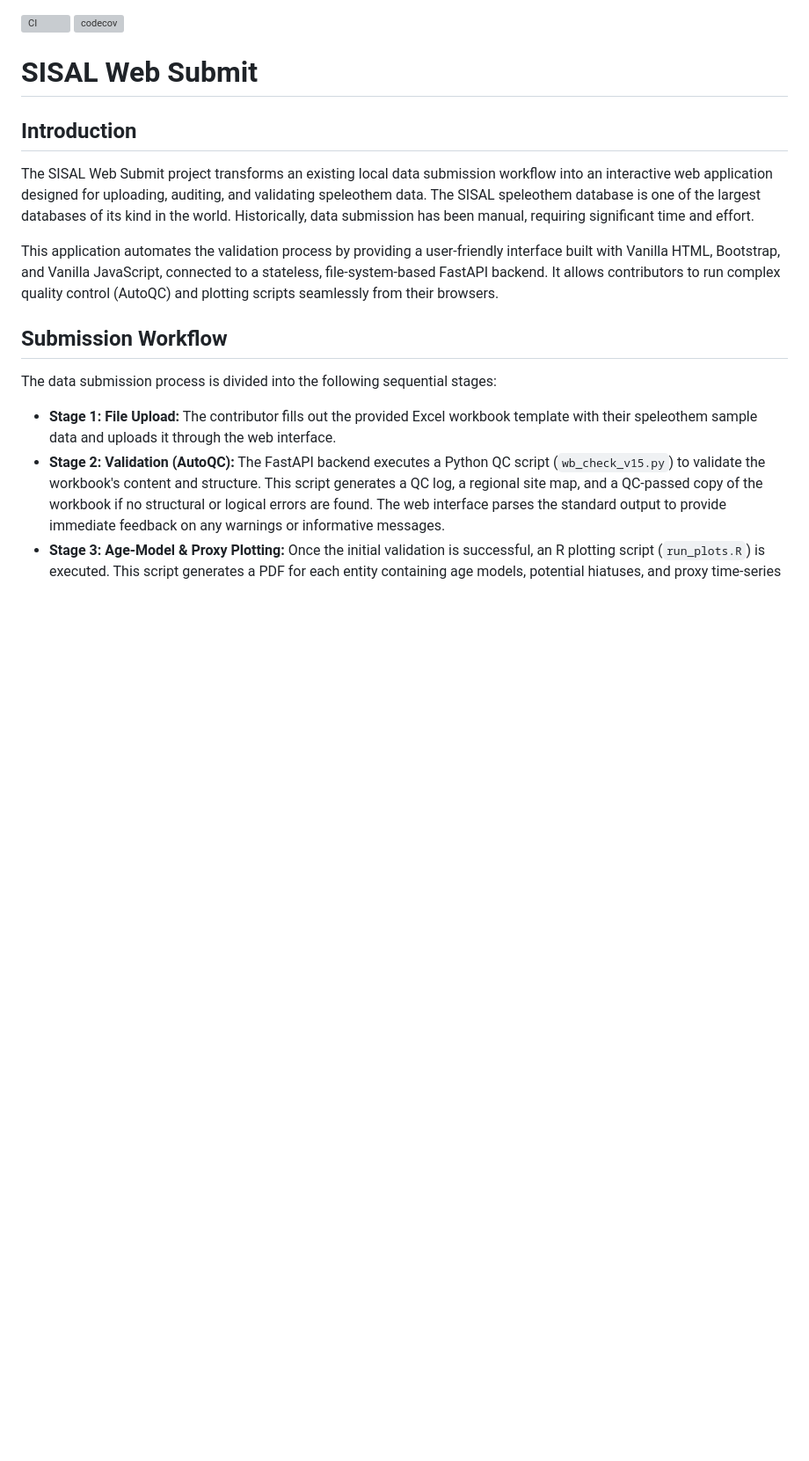
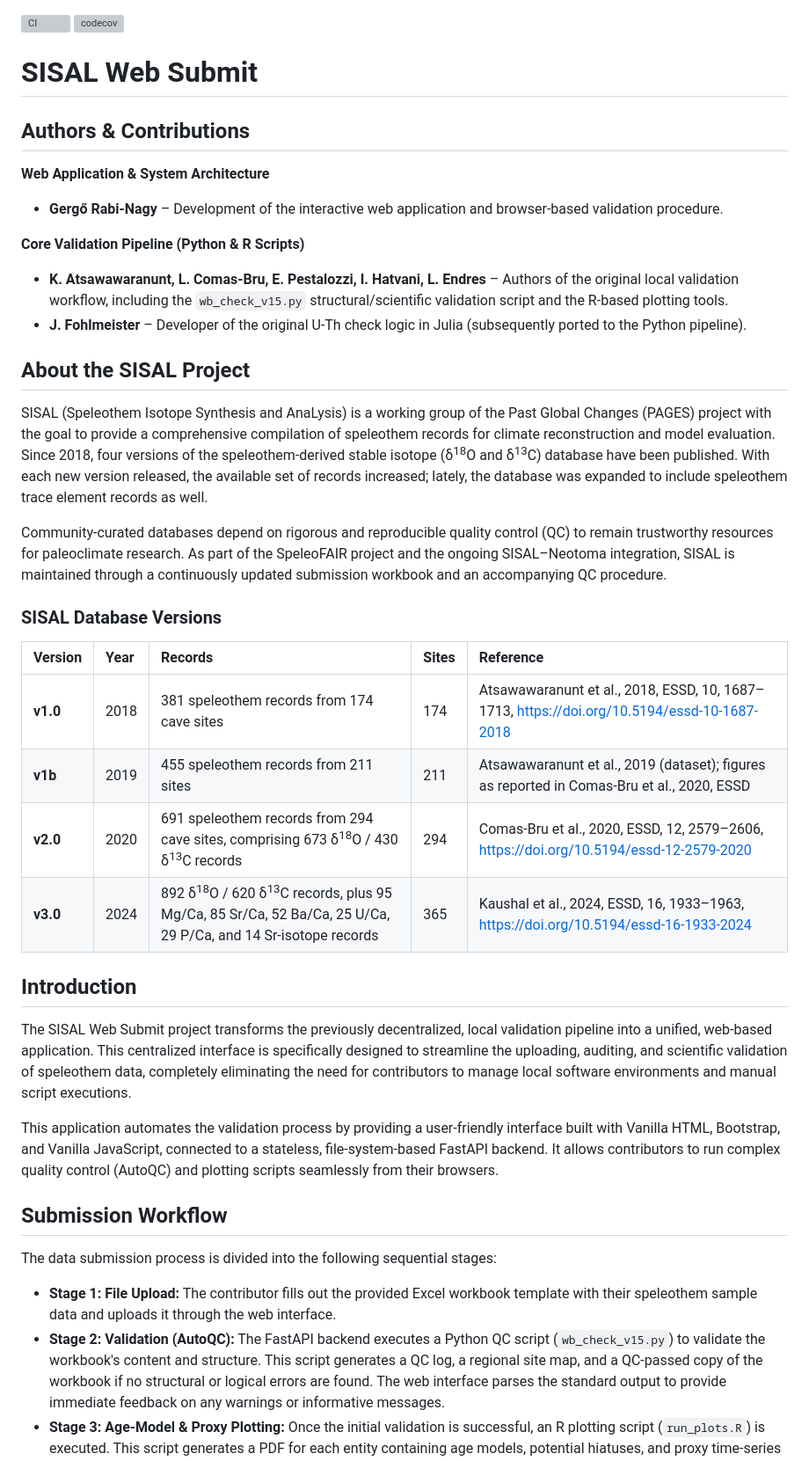
Before and after one commit to rabi-nagy-gergo/SISAL_WebSubmit, a Markdown page: readme.md, the part around the change. Shown at 88% size. GitHub-like rendering; blank space fills up the shorter version; grey boxes are pictures that could not be loaded.

```diff
--- a/readme.md
+++ b/readme.md
@@ -3,8 +3,32 @@
 
 # SISAL Web Submit
 
+## Authors & Contributions
+
+**Web Application & System Architecture**
+* **Gergő Rabi-Nagy** – Development of the interactive web application and browser-based validation procedure.
+
+**Core Validation Pipeline (Python & R Scripts)**
+* **K. Atsawawaranunt, L. Comas-Bru, E. Pestalozzi, I. Hatvani, L. Endres** – Authors of the original local validation workflow, including the `wb_check_v15.py` structural/scientific validation script and the R-based plotting tools.
+* **J. Fohlmeister** – Developer of the original U-Th check logic in Julia (subsequently ported to the Python pipeline).
+
+## About the SISAL Project
+
+SISAL (Speleothem Isotope Synthesis and AnaLysis) is a working group of the Past Global Changes (PAGES) project with the goal to provide a comprehensive compilation of speleothem records for climate reconstruction and model evaluation. Since 2018, four versions of the speleothem-derived stable isotope (&delta;<sup>18</sup>O and &delta;<sup>13</sup>C) database have been published. With each new version released, the available set of records increased; lately, the database was expanded to include speleothem trace element records as well.
+
+Community-curated databases depend on rigorous and reproducible quality control (QC) to remain trustworthy resources for paleoclimate research. As part of the SpeleoFAIR project and the ongoing SISAL–Neotoma integration, SISAL is maintained through a continuously updated submission workbook and an accompanying QC procedure.
+
+### SISAL Database Versions
+
+| Version | Year | Records | Sites | Reference |
+| :--- | :--- | :--- | :--- | :--- |
+| **v1.0** | 2018 | 381 speleothem records from 174 cave sites | 174 | Atsawawaranunt et al., 2018, ESSD, 10, 1687–1713, [https://doi.org/10.5194/essd-10-1687-2018](https://doi.org/10.5194/essd-10-1687-2018) |
+| **v1b** | 2019 | 455 speleothem records from 211 sites | 211 | Atsawawaranunt et al., 2019 (dataset); figures as reported in Comas-Bru et al., 2020, ESSD |
+| **v2.0** | 2020 | 691 speleothem records from 294 cave sites, comprising 673 &delta;<sup>18</sup>O / 430 &delta;<sup>13</sup>C records | 294 | Comas-Bru et al., 2020, ESSD, 12, 2579–2606, [https://doi.org/10.5194/essd-12-2579-2020](https://doi.org/10.5194/essd-12-2579-2020) |
+| **v3.0** | 2024 | 892 &delta;<sup>18</sup>O / 620 &delta;<sup>13</sup>C records, plus 95 Mg/Ca, 85 Sr/Ca, 52 Ba/Ca, 25 U/Ca, 29 P/Ca, and 14 Sr-isotope records | 365 | Kaushal et al., 2024, ESSD, 16, 1933–1963, [https://doi.org/10.5194/essd-16-1933-2024](https://doi.org/10.5194/essd-16-1933-2024) |
+
 ## Introduction
-The SISAL Web Submit project transforms an existing local data submission workflow into an interactive web application designed for uploading, auditing, and validating speleothem data. The SISAL speleothem database is one of the largest databases of its kind in the world. Historically, data submission has been manual, requiring significant time and effort.
+The SISAL Web Submit project transforms the previously decentralized, local validation pipeline into a unified, web-based application. This centralized interface is specifically designed to streamline the uploading, auditing, and scientific validation of speleothem data, completely eliminating the need for contributors to manage local software environments and manual script executions.
 
 This application automates the validation process by providing a user-friendly interface built with Vanilla HTML, Bootstrap, and Vanilla JavaScript, connected to a stateless, file-system-based FastAPI backend. It allows contributors to run complex quality control (AutoQC) and plotting scripts seamlessly from their browsers.
 
```
